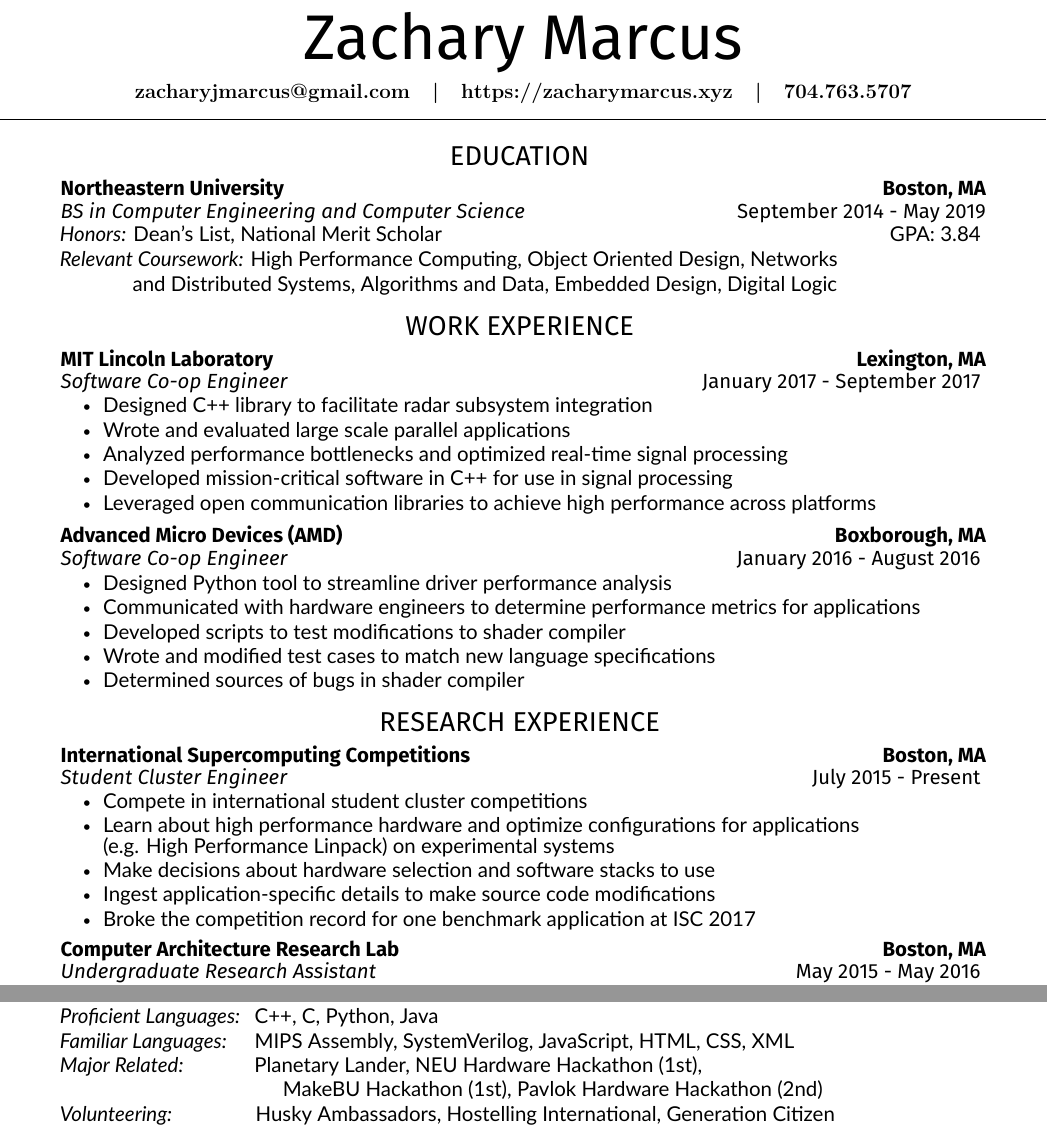
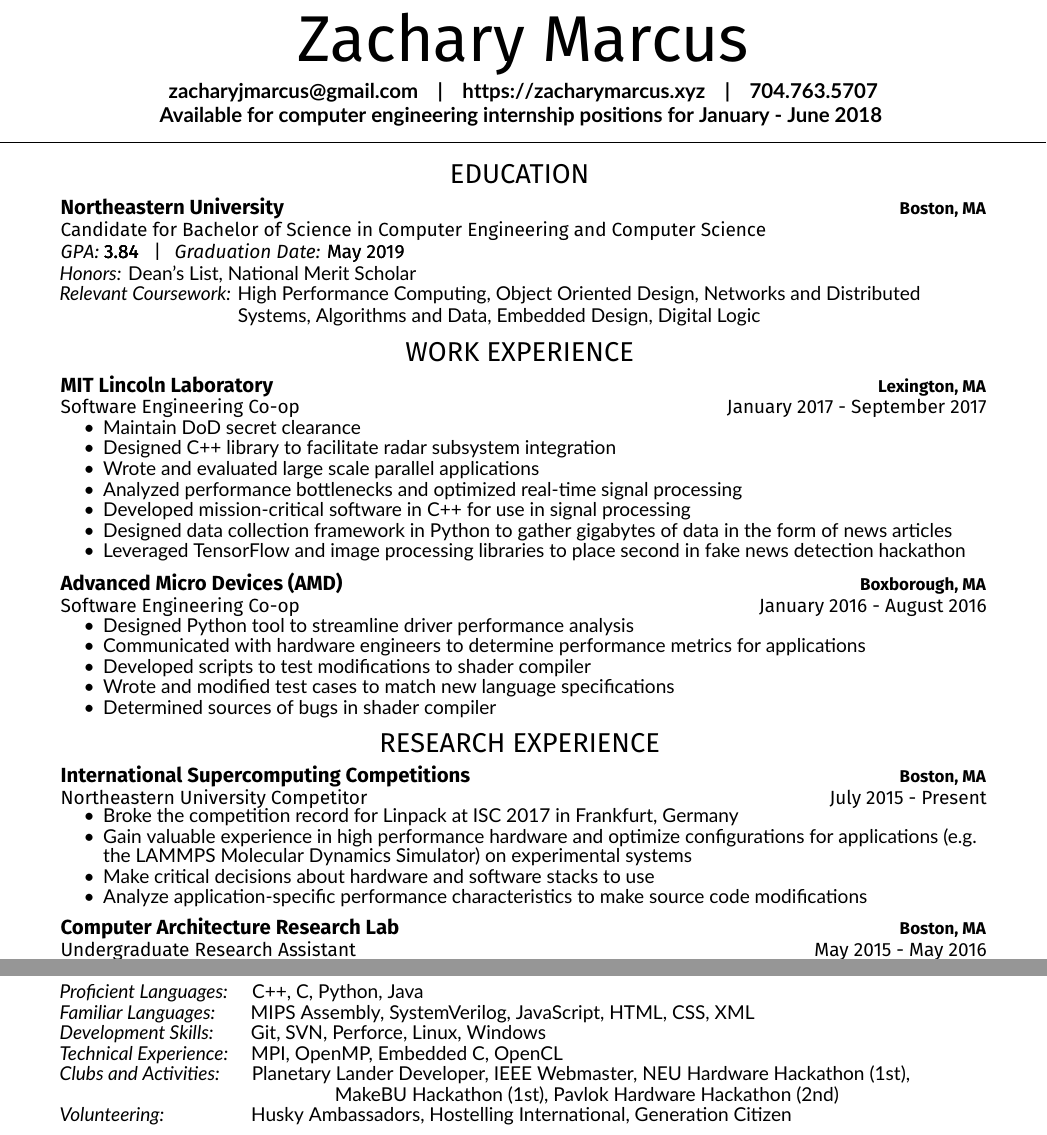
Before and after one commit to ZachMarcus/Resume-Latex, a LaTeX CV (main.tex, which reads deedy-resume-openfont.cls): two parts of the page, joined at a grey line, cut so that both start at the same text. Compiled offline with XeLaTeX.

Commit message:
Updated resume to be more clear and fix some spacing

```diff
--- a/deedy-resume-openfont.cls
+++ b/deedy-resume-openfont.cls
@@ -9,7 +9,7 @@
 \LoadClass{article}
 
 % Package Imports
-\usepackage[hmargin=1.25cm, vmargin=0.8cm]{geometry}
+\usepackage[hmargin=1.25cm, vmargin=0.7cm]{geometry}
 \usepackage[usenames,dvipsnames]{xcolor}
 \usepackage[hidelinks]{hyperref}
 \usepackage{titlesec}
@@ -77,7 +72,7 @@
 \newcommand{\namesection}[3]{
 	\centering{
 		\sffamily
-		\fontspec\NameFont\fontsize{37pt}{10cm}\selectfont #1
+		\fontspec\NameFont\fontsize{38pt}{10cm}\selectfont #1
 		\fontspec\NameFont\selectfont #2
     } \\
 	\vspace{5pt}
--- a/main.tex
+++ b/main.tex
@@ -34,19 +34,23 @@
 
 \begin{document}
 
+\contourlength{0.0001pt} % Hacky emphasis - set displacement of contours
 
 \namesection{}{Zachary Marcus}{
+\vspace{-0.5mm}
 \bf{\href{mailto:zacharyjmarcus@gmail.com}{zacharyjmarcus@gmail.com}}
 \hspace{3 mm}|\hspace{3 mm}
 \bf{\urlstyle{same}\url{https://zacharymarcus.xyz}}
 \hspace{3 mm}|\hspace{3 mm}
 \bf{704.763.5707}
 \\
-%\smallskip
-%\textit{Available for computer engineering intern positions for January - August 2018} \\
+\vspace{0.7mm}
+\bf{Available for computer engineering internship positions for January - June 2018}
+%\contournumber{1}
+%\contour{headings}{Available for computer engineering internship positions for January - June 2018} \\
 }
 
-\medskip
+\smallskip
 
 %------------------------------------------------
 % Education
@@ -54,37 +58,48 @@
 
 \section{\hfill Education \hfill}
 \runsubsection{Northeastern University}{Boston, MA}
-\about{BS in Computer Engineering and Computer Science}{September 2014 - May 2019}
-%\vspace{-0.5mm}
+\vspace{0.1mm}
+\about{Candidate for Bachelor of Science in Computer Engineering and Computer Science}{} \\
+\vspace{0.25mm}
+\contournumber{3} % Print out contour 4 times on top of one another
+\textit{G\hspace{0.01mm}P\hspace{0.03mm}A\hspace{0.02mm}:  }\contour{subheadings}{3.84}
+\hspace{2mm}|\hspace{2.75mm}\contournumber{1}\textit{Graduation Date:} \contour{subheadings}{May 2019}
+\vspace{0.9mm}
 
 \begin{tightemize}
-\skill{Honors:}{ Dean's List, National Merit Scholar \hfill \large GPA: 3.84}
+\skill{Honors:}{ Dean's List, National Merit Scholar}
 \vspace{0mm}
-\skill{Relevant Coursework:}{ High Performance Computing, Object Oriented Design, Networks \\ \vspace{1mm}\hspace{5mm} and Distributed Systems, Algorithms and Data, Embedded Design, Digital Logic}
+%\\ \vspace{1mm}\hspace{5mm} -> to be put in wherever the line break is
+\skill{Relevant Coursework:}{ High Performance Computing, Object Oriented Design, Networks and Distributed \\ \vspace{0.4mm}\hspace{27.8mm}Systems, Algorithms and Data, Embedded Design, Digital Logic}
 \end{tightemize}
 
+\vspace{-1mm}
 %------------------------------------------------
 % Experience
 %------------------------------------------------
 
 \section{\hfill Work Experience \hfill}
 \runsubsection{MIT Lincoln Laboratory}{Lexington, MA}
-\about{Software Co-op Engineer}{January 2017 - September 2017}
-\vspace{-2mm}
+\about{Software Engineering Co-op}{January 2017 - September 2017}
+\vspace{-1.35mm}
 \begin{tightemize}
 \vspace{\topsep} % Hacky fix for awkward extra vertical space
+\item Maintain DoD secret clearance
 \item Designed C++ library to facilitate radar subsystem integration
 \item Wrote and evaluated large scale parallel applications
 \item Analyzed performance bottlenecks and optimized real-time signal processing
 \item Developed mission-critical software in C++ for use in signal processing
-\item Leveraged open communication libraries to achieve high performance across platforms
+%\item Leveraged open communication libraries to achieve high performance across platforms
+\item Designed data collection framework in Python to gather gigabytes of data in the form of news articles
+\item Leveraged TensorFlow and image processing libraries to place second in fake news detection hackathon
 \end{tightemize}
 
 %------------------------------------------------
 \vspace{2mm}
 \runsubsection{Advanced Micro Devices (AMD)}{Boxborough, MA}
-\about{Software Co-op Engineer}{January 2016 - August 2016}
-\vspace{1mm}
+\vspace{0.65mm}
+\about{Software Engineering Co-op}{January 2016 - August 2016}
+\vspace{1.2mm}
 \begin{tightemize}
 %\vspace{\topsep} % Hacky fix for awkward extra vertical space
 \item Designed Python tool to streamline driver performance analysis
@@ -93,42 +108,55 @@
 \item Wrote and modified test cases to match new language specifications
 \item Determined sources of bugs in shader compiler
 \end{tightemize}
-\vspace{0.6mm}
 
+\vspace{-0.7mm}
 \section{\hfill Research Experience \hfill}
 
 \runsubsection{International Supercomputing Competitions}{Boston, MA}
-\about{Student Cluster Engineer}{July 2015 - Present}
-\vspace{0.8mm}
+\vspace{0.2mm}
+\about{Northeastern University Competitor}{July 2015 - Present}
+\vspace{0.83mm}
 \begin{tightemize}
-\item Compete in international student cluster competitions
-\item Learn about high performance hardware and optimize configurations for applications \\(e.g. High Performance Linpack) on experimental systems
-\item Make decisions about hardware selection and software stacks to use
-\item Ingest application-specific details to make source code modifications
-\item Broke the competition record for one benchmark application at ISC 2017
+\item Broke the competition record for Linpack at ISC 2017 in Frankfurt, Germany
+\item Gain valuable experience in high performance hardware and optimize configurations for applications (e.g. the LAMMPS Molecular Dynamics Simulator) on experimental systems
+\item Make critical decisions about hardware and software stacks to use
+\item Analyze application-specific performance characteristics to make source code modifications
 \end{tightemize}
 
 \vspace{2mm}
 \runsubsection{Computer Architecture Research Lab}{Boston, MA}
+\vspace{0.1mm}
 \about{Undergraduate Research Assistant}{May 2015 - May 2016}
-\vspace{1mm}
+\vspace{1.3mm}
 \begin{tightemize}
+%\fontsize{11pt}{11pt}
 %\vspace{\topsep} % Hacky fix for awkward extra vertical space
 \item Developed Android application and executables for side channel analysis of mobile device chipsets
 \item Presented findings at Research, Innovation, and Scholarship Expo at Northeastern
 \item Expanded Android application for simplified GPU benchmarking, porting a benchmark suite designed for heterogeneous computing architectures
 \end{tightemize}
 
+\vspace{-1mm}
+\section{\hfill Skills and Activities \hfill}
+\vspace{3.1mm}
+\begin{tightemize}
+%\fontsize{11pt}{11pt}
+\skill{Proficient Languages:}{\hspace{5mm}C++, C, Python, Java}
+\skill{Familiar Languages:}{\hspace{7.29mm}MIPS Assembly, SystemVerilog, JavaScript, HTML, CSS, XML}
+\skill{Development Skills:}{\hspace{7.7mm}Git, SVN, Perforce, Linux, Windows}
+\skill{Technical Experience:}{\hspace{3.4mm} MPI, OpenMP, Embedded C, OpenCL}
+\skill{Clubs and Activities:}{\hspace{6.6mm}Planetary Lander Developer, IEEE Webmaster, NEU Hardware Hackathon (1st),}
+\skill{}{\hspace{56.8mm}MakeBU Hackathon (1st), Pavlok Hardware Hackathon (2nd)}
+%Boston-area pub crawl leader? Working proficiency in Spanish?
+\skill{Volunteering:}{\hspace{17.9mm}Husky Ambassadors, Hostelling International, Generation Citizen}
+\end{tightemize}
+% Technologies:
+% Python - Flask, Newspaper
+% Git, SVN, Perforce
+% Linux, Windows
+% MPI, OpenMP
 
-\section{\hfill Skills and Activities \hfill}
-\vspace{2mm}
-\begin{tightemize}
-\skill{Proficient Languages:}{\hspace{3mm}C++, C, Python, Java}
-\skill{Familiar Languages:}{\hspace{5.7mm}MIPS Assembly, SystemVerilog, JavaScript, HTML, CSS, XML}
-\skill{Major Related:}{\hspace{14.6mm}Planetary Lander, NEU Hardware Hackathon (1st),}
-\skill{}{\hspace{46mm}MakeBU Hackathon (1st), Pavlok Hardware Hackathon (2nd)}
-\skill{Volunteering:}{\hspace{17.2mm}Husky Ambassadors, Hostelling International, Generation Citizen}
-\end{tightemize}
-
+% Development: Git, SVN, Perforce, Linux, Windows
+% Technical Experience: MPI, OpenMP, Embedded C, Data Processing,
 
 \end{document}  \documentclass[]{article}
```
Also changed, not shown: zachary-marcus-resume.jpg, zachary-marcus-resume.pdf, deedy-resume-openfont.cls (42 more changed lines).
